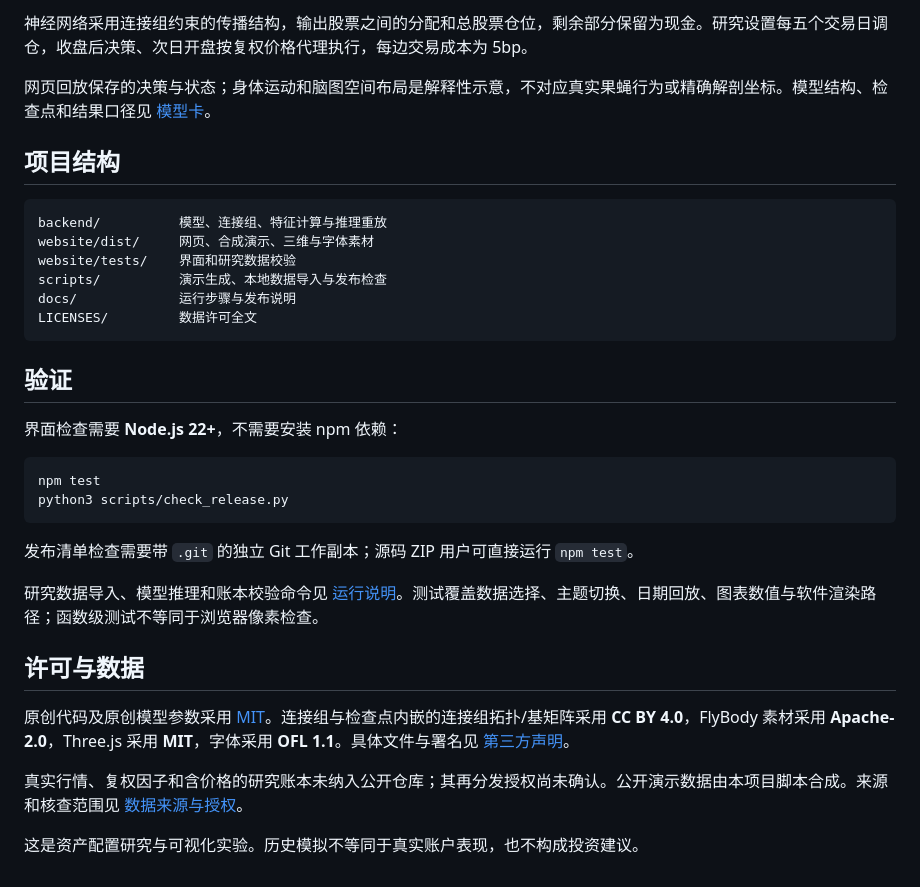
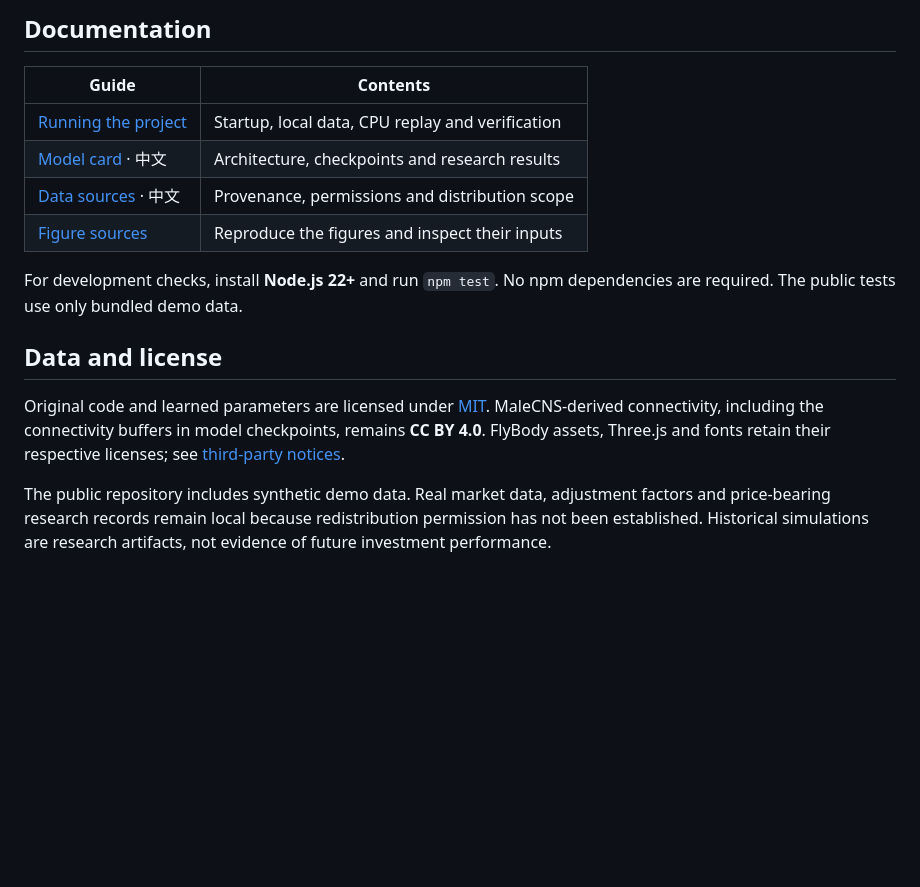
Before and after one commit to heranliu/FlyAlloc, a Markdown page: README.md, the part around one of its changes. Rendered like a GitHub page; blank space fills up the shorter version.

````diff
--- a/README.md
+++ b/README.md
@@ -53,36 +38,17 @@ flowchart LR
 
-神经网络采用连接组约束的传播结构，输出股票之间的分配和总股票仓位，剩余部分保留为现金。研究设置每五个交易日调仓，收盘后决策、次日开盘按复权价格代理执行，每边交易成本为 5bp。
+## Documentation
 
-网页回放保存的决策与状态；身体运动和脑图空间布局是解释性示意，不对应真实果蝇行为或精确解剖坐标。模型结构、检查点和结果口径见 [模型卡](MODEL_CARD.md)。
+| Guide | Contents |
+| --- | --- |
+| [Running the project](docs/RUNNING.en.md) | Startup, local data, CPU replay and verification |
+| [Model card](MODEL_CARD.md) · 中文 | Architecture, checkpoints and research results |
+| [Data sources](DATA_SOURCES.md) · 中文 | Provenance, permissions and distribution scope |
+| [Figure sources](docs/assets/README.md) | Reproduce the figures and inspect their inputs |
 
-## 项目结构
+For development checks, install **Node.js 22+** and run `npm test`. No npm dependencies are required. The public tests use only bundled demo data.
 
-```text
-backend/          模型、连接组、特征计算与推理重放
-website/dist/     网页、合成演示、三维与字体素材
-website/tests/    界面和研究数据校验
-scripts/          演示生成、本地数据导入与发布检查
-docs/             运行步骤与发布说明
-LICENSES/         数据许可全文
-```
+## Data and license
 
-## 验证
+Original code and learned parameters are licensed under [MIT](LICENSE). MaleCNS-derived connectivity, including the connectivity buffers in model checkpoints, remains **CC BY 4.0**. FlyBody assets, Three.js and fonts retain their respective licenses; see [third-party notices](THIRD_PARTY_NOTICES.md).
 
-界面检查需要 **Node.js 22+**，不需要安装 npm 依赖：
-
-```bash
-npm test
-python3 scripts/check_release.py
-```
-
-发布清单检查需要带 `.git` 的独立 Git 工作副本；源码 ZIP 用户可直接运行 `npm test`。
-
-研究数据导入、模型推理和账本校验命令见 [运行说明](docs/RUNNING.md)。测试覆盖数据选择、主题切换、日期回放、图表数值与软件渲染路径；函数级测试不等同于浏览器像素检查。
-
-## 许可与数据
-
-原创代码及原创模型参数采用 [MIT](LICENSE)。连接组与检查点内嵌的连接组拓扑/基矩阵采用 **CC BY 4.0**，FlyBody 素材采用 **Apache-2.0**，Three.js 采用 **MIT**，字体采用 **OFL 1.1**。具体文件与署名见 [第三方声明](THIRD_PARTY_NOTICES.md)。
-
-真实行情、复权因子和含价格的研究账本未纳入公开仓库；其再分发授权尚未确认。公开演示数据由本项目脚本合成。来源和核查范围见 [数据来源与授权](DATA_SOURCES.md)。
-
-这是资产配置研究与可视化实验。历史模拟不等同于真实账户表现，也不构成投资建议。
+The public repository includes synthetic demo data. Real market data, adjustment factors and price-bearing research records remain local because redistribution permission has not been established. Historical simulations are research artifacts, not evidence of future investment performance.
````
Also changed, not shown: other parts of README.md (+14 -29 lines), README.zh-CN.md (added, +54 -0 lines), THIRD_PARTY_NOTICES.md (+6 -0 lines), docs/RUNNING.en.md (added, +119 -0 lines), docs/RUNNING.md (+3 -1 lines), docs/assets/README.md (added, +33 -0 lines), docs/assets/architecture.png (added), docs/assets/overview.png (added), 5 other files.
